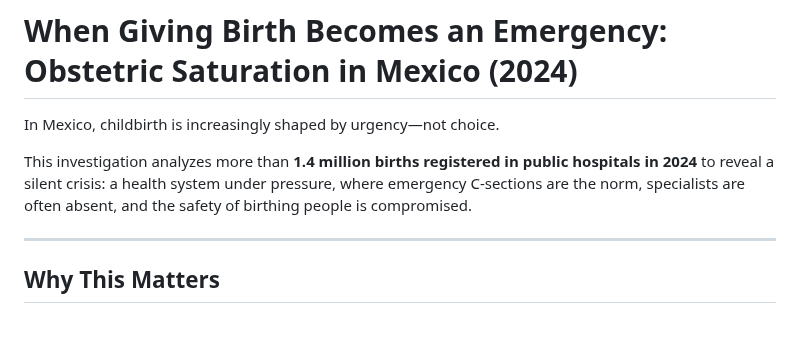
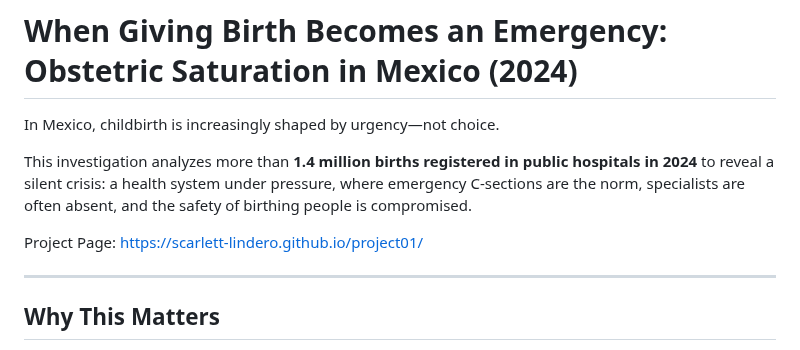
Before and after one commit to Scarlett-Lindero/project01, a Markdown page: README.md, the part around the change. GitHub-like rendering; blank space fills up the shorter version.

Commit message:
Update README.md
Signed-off-by: scarlett.lindero <scarlettmarths@gmail.com>

```diff
--- a/README.md
+++ b/README.md
@@ -3,6 +3,8 @@
 In Mexico, childbirth is increasingly shaped by urgency—not choice.
 
 This investigation analyzes more than **1.4 million births registered in public hospitals in 2024** to reveal a silent crisis: a health system under pressure, where emergency C-sections are the norm, specialists are often absent, and the safety of birthing people is compromised.
+
+Project Page: https://scarlett-lindero.github.io/project01/
 
 ---
 
```
